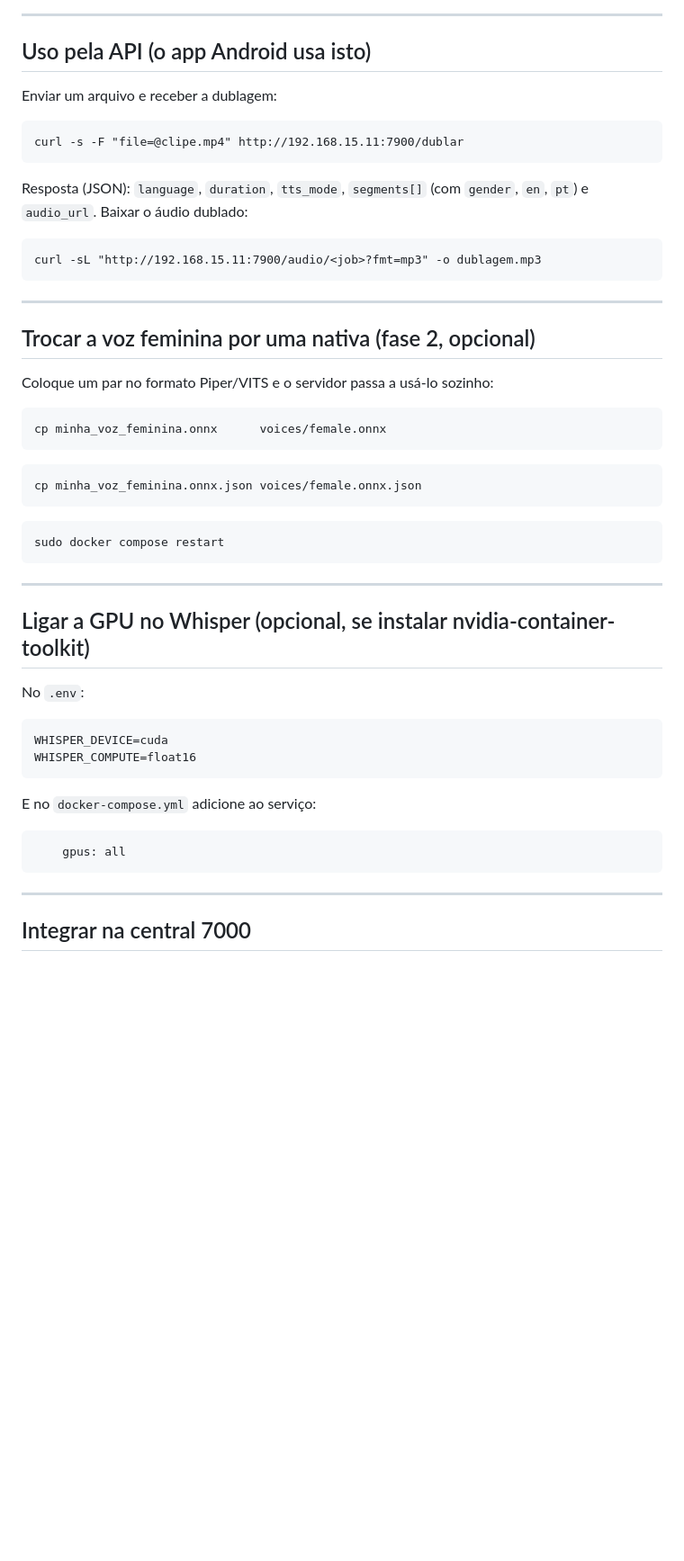
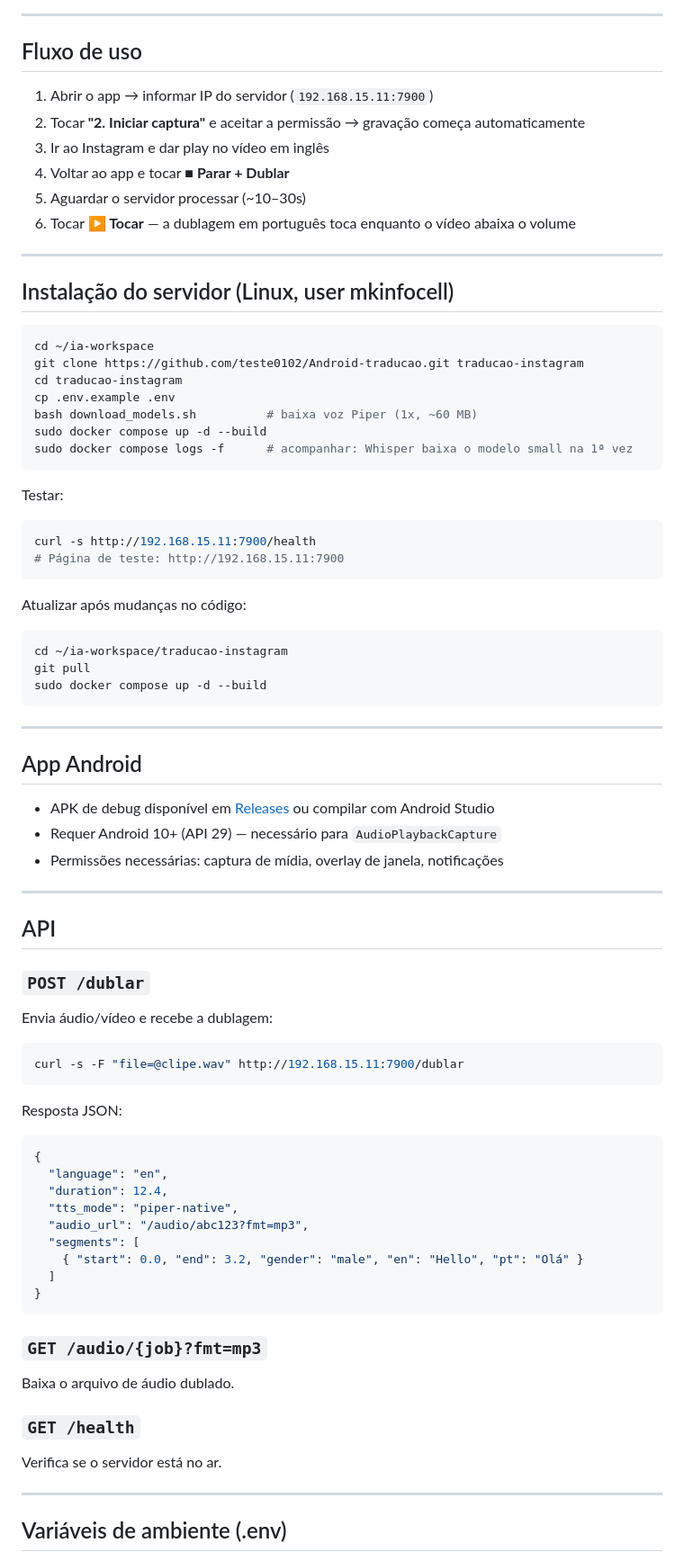
Before and after one commit to teste0102/Android-traducao, a Markdown page: README.md, the part around one of its changes. Shown at 90% size. GitHub-like rendering; blank space fills up the shorter version.

````diff
--- a/README.md
+++ b/README.md
@@ -61,49 +29,79 @@ sudo ufw allow 7900
 
 ---
 
-## Uso pela API (o app Android usa isto)
+## Fluxo de uso
 
-Enviar um arquivo e receber a dublagem:
-```
-curl -s -F "file=@clipe.mp4" http://192.168.15.11:7900/dublar
+1. Abrir o app → informar IP do servidor (`192.168.15.11:7900`)
+2. Tocar **"2. Iniciar captura"** e aceitar a permissão → gravação começa automaticamente
+3. Ir ao Instagram e dar play no vídeo em inglês
+4. Voltar ao app e tocar **■ Parar + Dublar**
+5. Aguardar o servidor processar (~10–30s)
+6. Tocar **▶ Tocar** — a dublagem em português toca enquanto o vídeo abaixa o volume
+
+---
+
+## Instalação do servidor (Linux, user mkinfocell)
+
+```bash
+cd ~/ia-workspace
+git clone https://github.com/teste0102/Android-traducao.git traducao-instagram
+cd traducao-instagram
+cp .env.example .env
+bash download_models.sh          # baixa voz Piper (1x, ~60 MB)
+sudo docker compose up -d --build
+sudo docker compose logs -f      # acompanhar: Whisper baixa o modelo small na 1ª vez
 ```
 
-Resposta (JSON): `language`, `duration`, `tts_mode`, `segments[]` (com `gender`, `en`, `pt`)
-e `audio_url`. Baixar o áudio dublado:
+Testar:
+```bash
+curl -s http://192.168.15.11:7900/health
+# Página de teste: http://192.168.15.11:7900
 ```
-curl -sL "http://192.168.15.11:7900/audio/<job>?fmt=mp3" -o dublagem.mp3
+
+Atualizar após mudanças no código:
+```bash
+cd ~/ia-workspace/traducao-instagram
+git pull
+sudo docker compose up -d --build
 ```
 
 ---
 
-## Trocar a voz feminina por uma nativa (fase 2, opcional)
+## App Android
 
-Coloque um par no formato Piper/VITS e o servidor passa a usá-lo sozinho:
-```
-cp minha_voz_feminina.onnx      voices/female.onnx
-```
-```
-cp minha_voz_feminina.onnx.json voices/female.onnx.json
-```
-```
-sudo docker compose restart
-```
+- APK de debug disponível em [Releases](../../releases) ou compilar com Android Studio
+- Requer Android 10+ (API 29) — necessário para `AudioPlaybackCapture`
+- Permissões necessárias: captura de mídia, overlay de janela, notificações
 
 ---
 
-## Ligar a GPU no Whisper (opcional, se instalar nvidia-container-toolkit)
+## API
 
-No `.env`:
+### `POST /dublar`
+Envia áudio/vídeo e recebe a dublagem:
+```bash
+curl -s -F "file=@clipe.wav" http://192.168.15.11:7900/dublar
 ```
-WHISPER_DEVICE=cuda
-WHISPER_COMPUTE=float16
+Resposta JSON:
+```json
+{
+  "language": "en",
+  "duration": 12.4,
+  "tts_mode": "piper-native",
+  "audio_url": "/audio/abc123?fmt=mp3",
+  "segments": [
+    { "start": 0.0, "end": 3.2, "gender": "male", "en": "Hello", "pt": "Olá" }
+  ]
+}
 ```
-E no `docker-compose.yml` adicione ao serviço:
-```
-    gpus: all
-```
+
+### `GET /audio/{job}?fmt=mp3`
+Baixa o arquivo de áudio dublado.
+
+### `GET /health`
+Verifica se o servidor está no ar.
 
 ---
 
-## Integrar na central 7000
+## Variáveis de ambiente (.env)
 
````
Also changed, not shown: other parts of README.md (+53 -63 lines).
